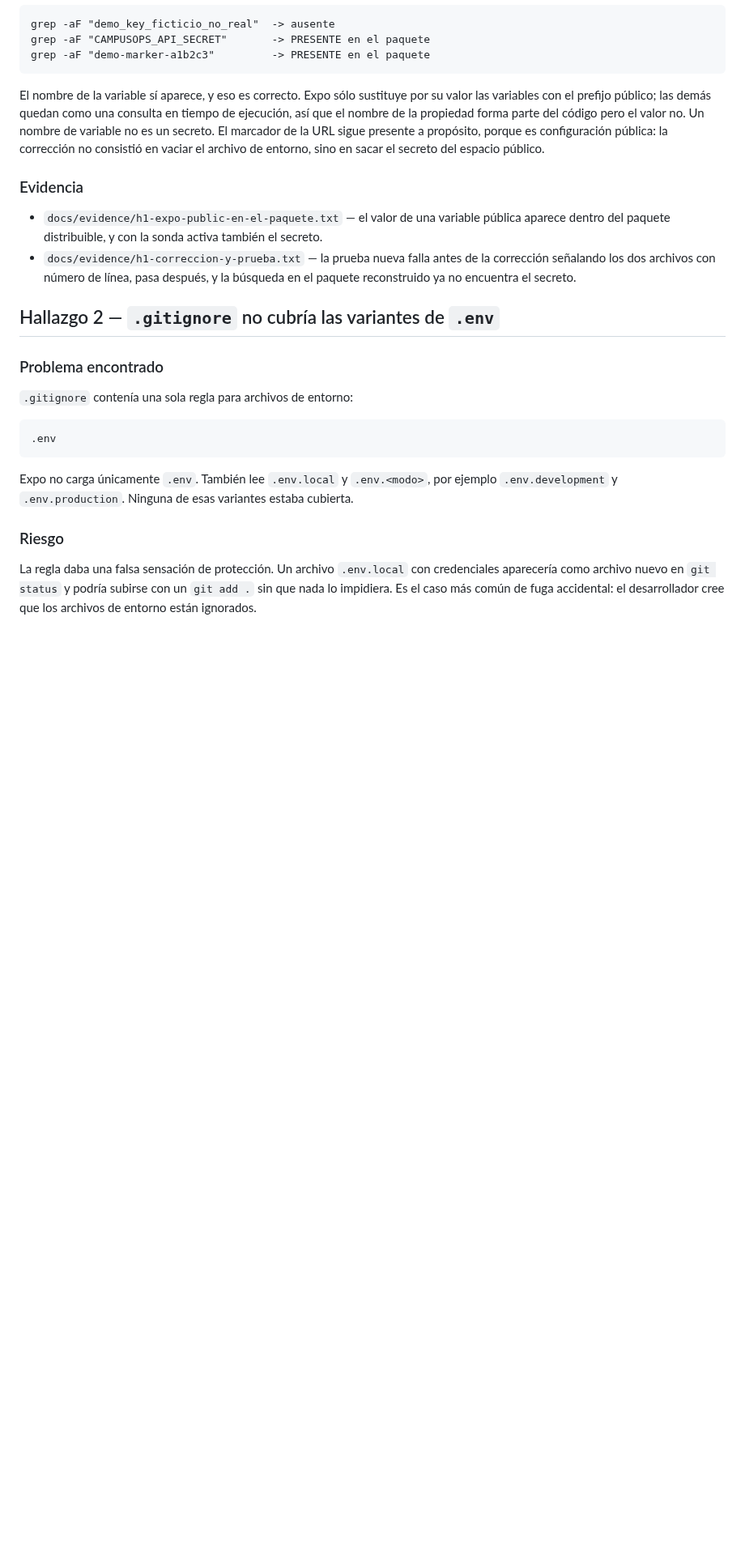
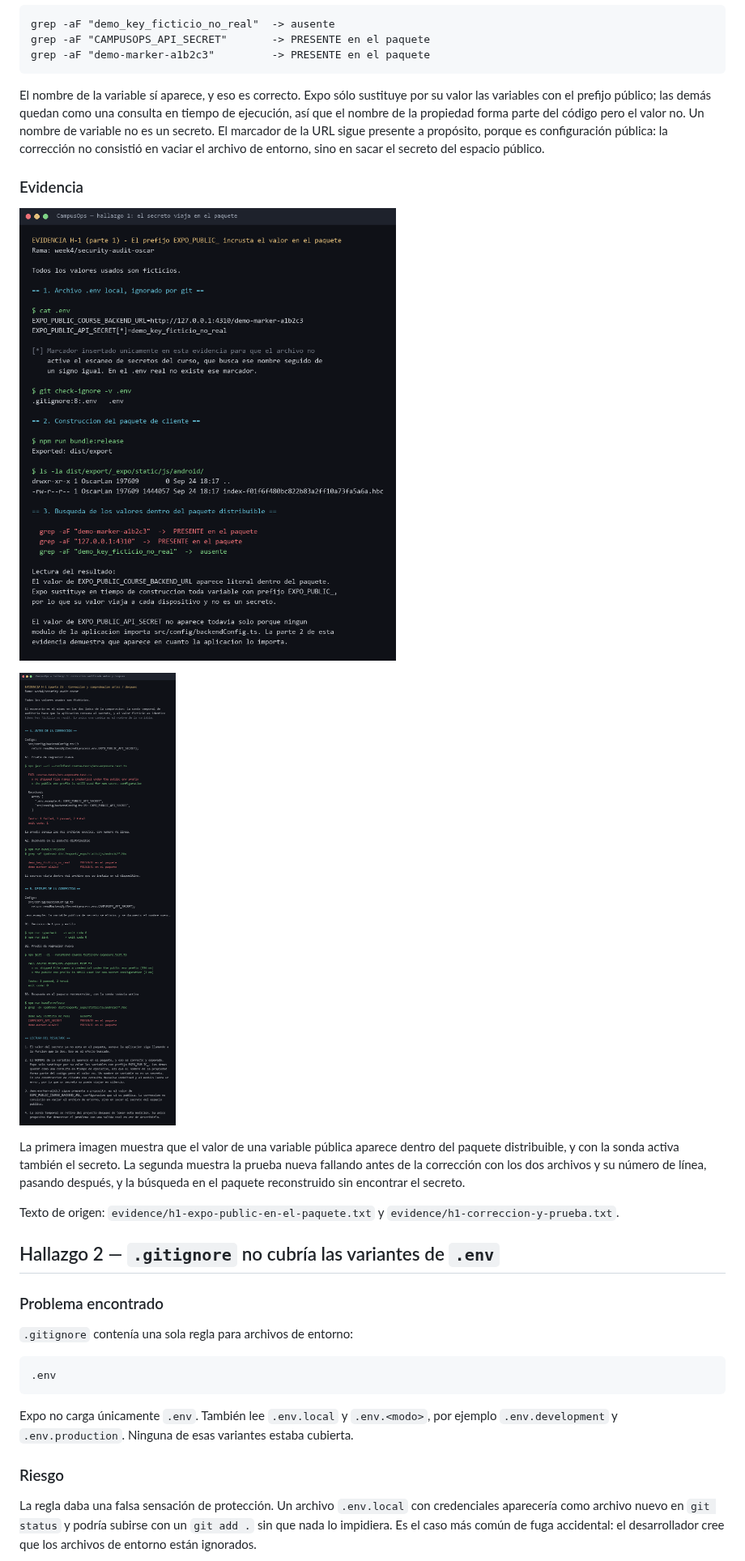
Before and after one commit to OscarEL1/CampusOPS-E03, a Markdown page: docs/security-audit.md, the part around one of its changes. Shown at 81% size. Rendered like a GitHub page; pictures changed too: docs/evidence/hallazgo-1-correccion-verificada.png (added), docs/evidence/hallazgo-1-secreto-en-el-paquete.png (added); blank space fills up the shorter version.

```diff
--- a/docs/security-audit.md
+++ b/docs/security-audit.md
@@ -137,11 +136,17 @@ entorno, sino en sacar el secreto del espacio público.
 
 ### Evidencia
 
-- `docs/evidence/h1-expo-public-en-el-paquete.txt` — el valor de una variable pública
-  aparece dentro del paquete distribuible, y con la sonda activa también el secreto.
-- `docs/evidence/h1-correccion-y-prueba.txt` — la prueba nueva falla antes de la
-  corrección señalando los dos archivos con número de línea, pasa después, y la búsqueda
-  en el paquete reconstruido ya no encuentra el secreto.
+![El secreto dentro del paquete](evidence/hallazgo-1-secreto-en-el-paquete.png)
+
+![Corrección verificada antes y después](evidence/hallazgo-1-correccion-verificada.png)
+
+La primera imagen muestra que el valor de una variable pública aparece dentro del
+paquete distribuible, y con la sonda activa también el secreto. La segunda muestra la
+prueba nueva fallando antes de la corrección con los dos archivos y su número de línea,
+pasando después, y la búsqueda en el paquete reconstruido sin encontrar el secreto.
+
+Texto de origen: `evidence/h1-expo-public-en-el-paquete.txt` y
+`evidence/h1-correccion-y-prueba.txt`.
 
 ## Hallazgo 2 — `.gitignore` no cubría las variantes de `.env`
 
```
Also changed, not shown: other parts of docs/security-audit.md (+28 -23 lines), docs/evidence/comprobacion-final.png (added), docs/evidence/hallazgo-2-gitignore-env.png (added), docs/evidence/hallazgo-3-secreto-en-historial.png (added), 1 other file.
